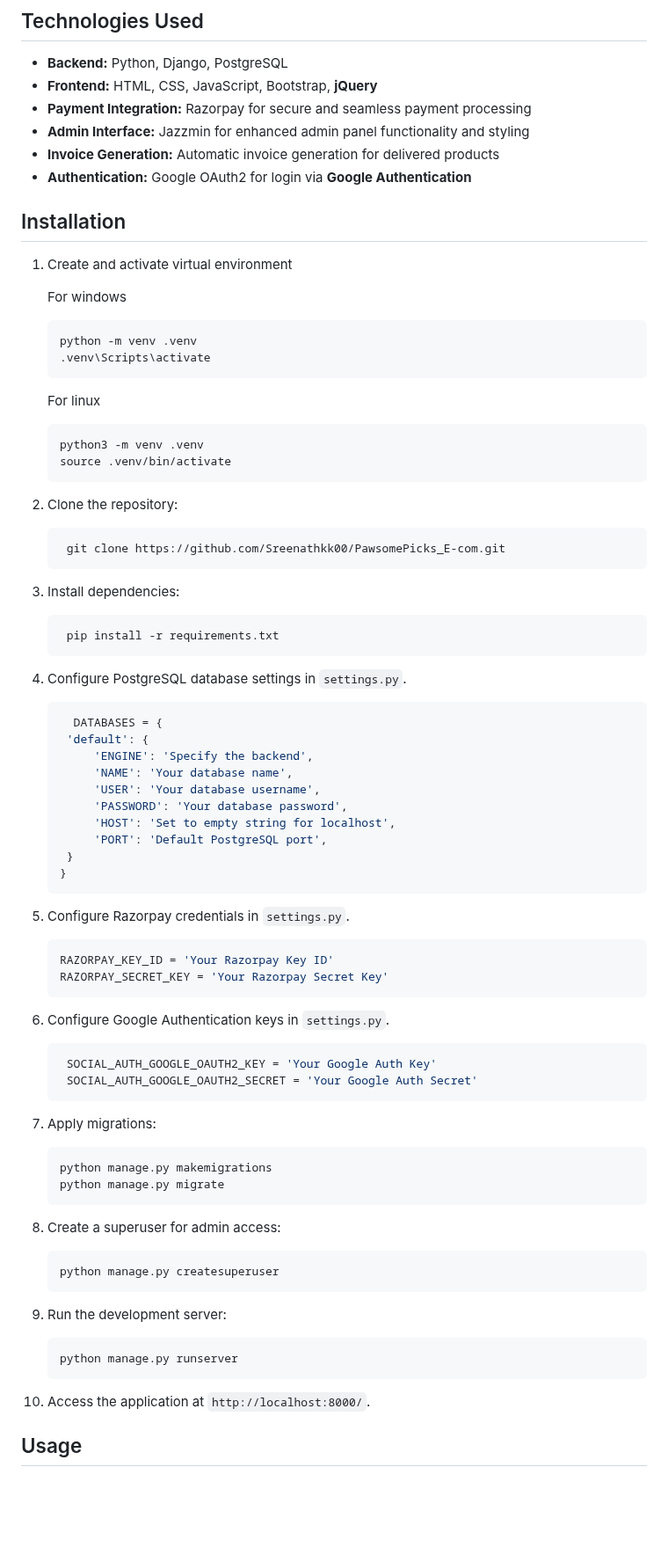
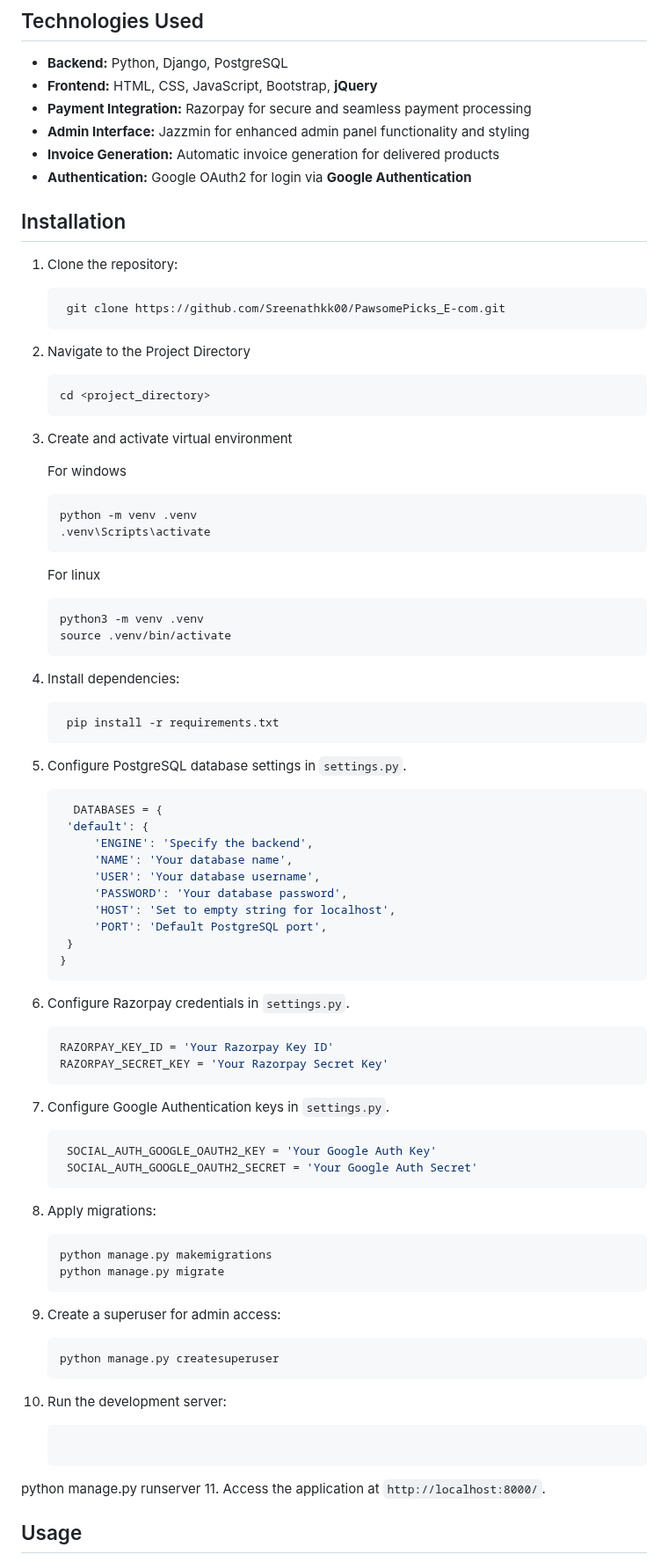
Before and after one commit to sreenath-pydev/PawsomePicks_E-com, a Markdown page: README.md, the part around one of its changes. Shown at 88% size. Rendered like a GitHub page; blank space fills up the shorter version.

````diff
--- a/README.md
+++ b/README.md
@@ -35,10 +39,15 @@ Pawsome Picksome is an e-commerce website dedicated to pet products, allowing us
 - **Invoice Generation:** Automatic invoice generation for delivered products
 - **Authentication:** Google OAuth2 for login via **Google Authentication**
 
-
 ## Installation
 
-1. Create and activate virtual environment
+1. Clone the repository:
+   ```bash
+    git clone https://github.com/Sreenathkk00/PawsomePicks_E-com.git
+2. Navigate to the Project Directory
+   ```bash
+   cd <project_directory>
+3. Create and activate virtual environment
 
    For windows
    ```cmd
@@ -51,14 +60,10 @@ Pawsome Picksome is an e-commerce website dedicated to pet products, allowing us
    python3 -m venv .venv
    source .venv/bin/activate
    ```
-
-2. Clone the repository:
-   ```bash
-    git clone https://github.com/Sreenathkk00/PawsomePicks_E-com.git
-3. Install dependencies:
+4. Install dependencies:
    ```bash
     pip install -r requirements.txt
-4. Configure PostgreSQL database settings in `settings.py`.
+5. Configure PostgreSQL database settings in `settings.py`.
    ```bash
      DATABASES = {
     'default': {
@@ -70,25 +75,25 @@ Pawsome Picksome is an e-commerce website dedicated to pet products, allowing us
         'PORT': 'Default PostgreSQL port',
     }
    }
-5. Configure Razorpay credentials in `settings.py`.
+6. Configure Razorpay credentials in `settings.py`.
    ```bash
    RAZORPAY_KEY_ID = 'Your Razorpay Key ID'
    RAZORPAY_SECRET_KEY = 'Your Razorpay Secret Key'
-6. Configure Google Authentication keys in `settings.py`.
+7. Configure Google Authentication keys in `settings.py`.
    ```bash
     SOCIAL_AUTH_GOOGLE_OAUTH2_KEY = 'Your Google Auth Key'
     SOCIAL_AUTH_GOOGLE_OAUTH2_SECRET = 'Your Google Auth Secret'
-7. Apply migrations:
+8. Apply migrations:
    ```bash
    python manage.py makemigrations
    python manage.py migrate
-8. Create a superuser for admin access:
+9. Create a superuser for admin access:
    ```bash
    python manage.py createsuperuser
-9. Run the development server:
+10. Run the development server:
     ```bash
    python manage.py runserver
-10. Access the application at `http://localhost:8000/`.
+11. Access the application at `http://localhost:8000/`.
 
 ## Usage
 
````
Also changed, not shown: other parts of README.md (+4 -0 lines).
